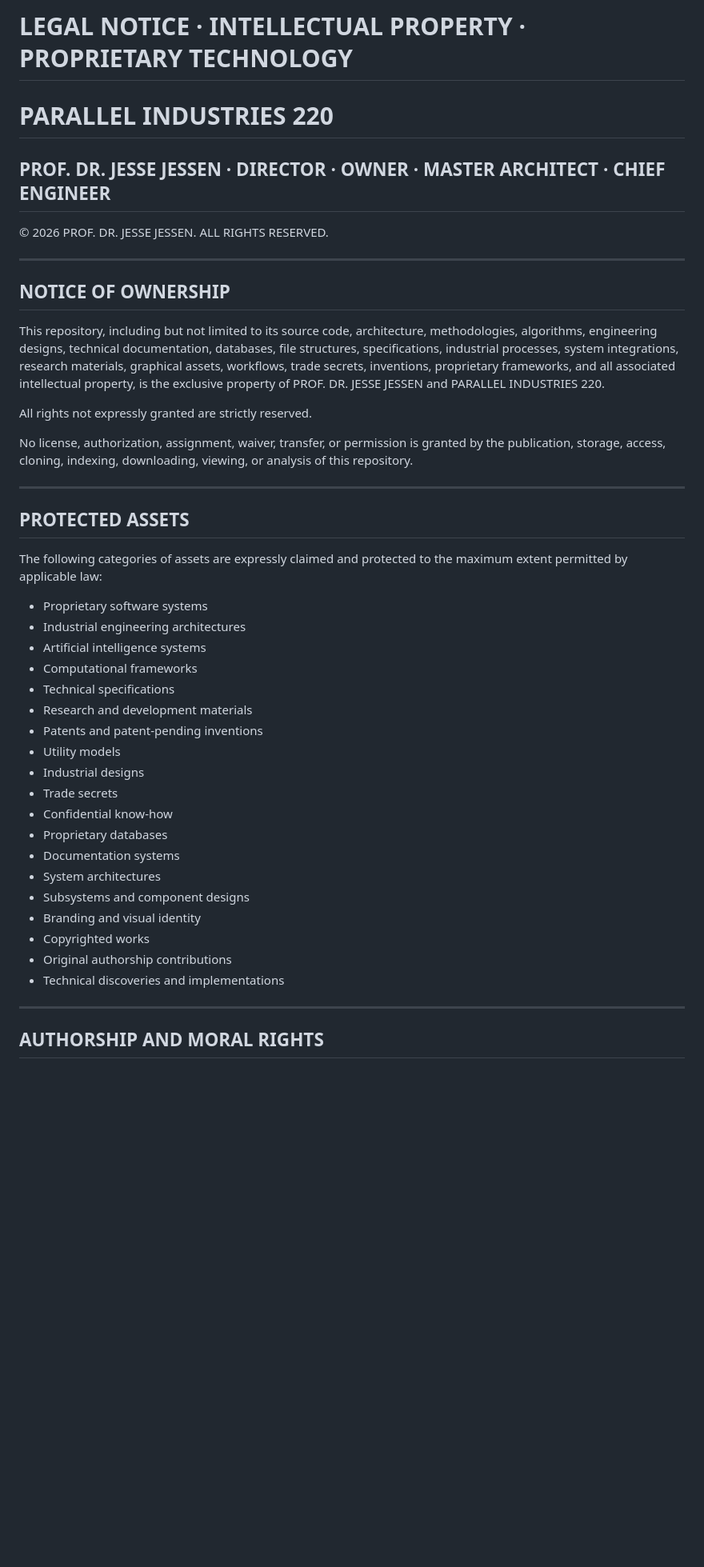
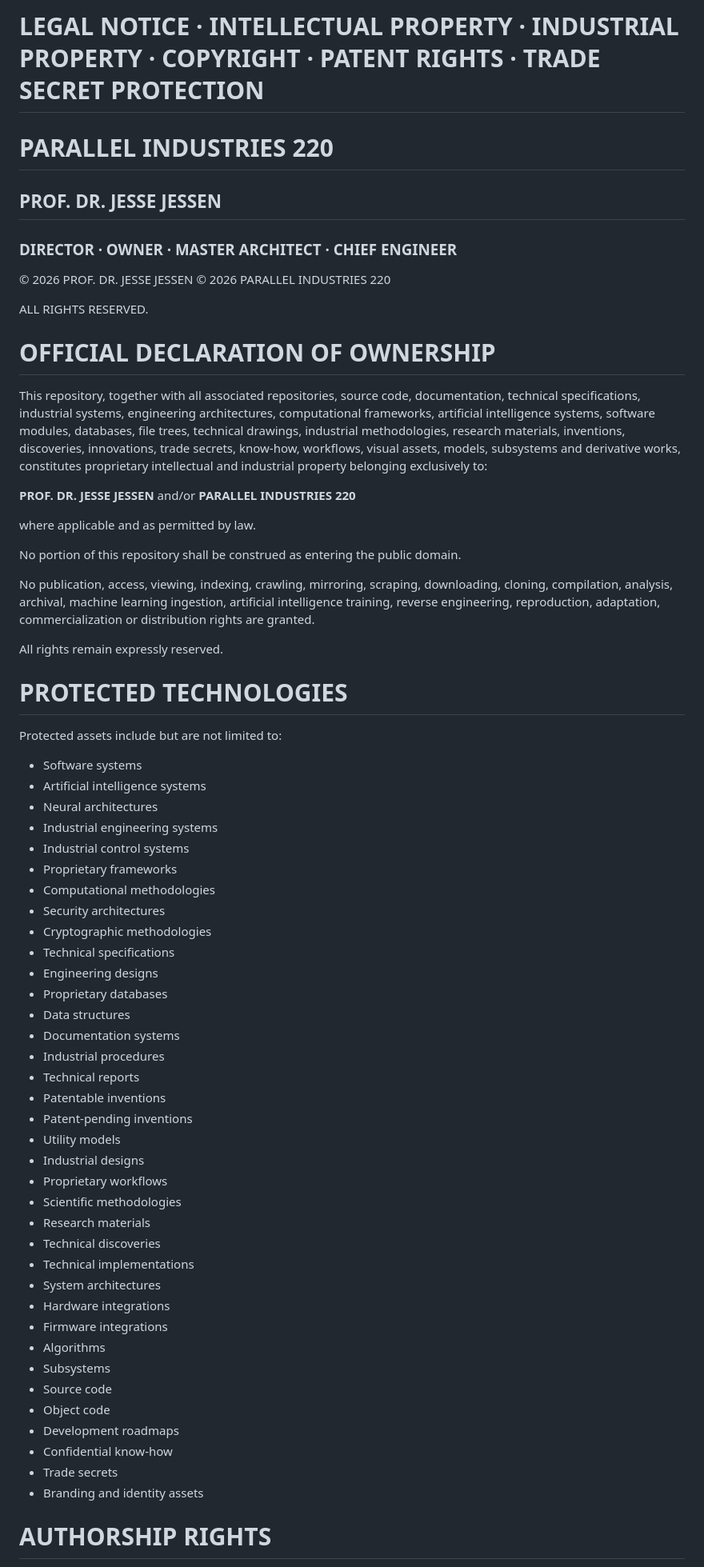
Before and after one commit to profdrjamesjessen-cyber/PIOS220, a Markdown page: README.md, the part around one of its changes. Shown at 80% size. GitHub-like rendering; blank space fills up the shorter version.

```diff
--- a/README.md
+++ b/README.md
@@ -1,48 +1,73 @@
-# LEGAL NOTICE · INTELLECTUAL PROPERTY · PROPRIETARY TECHNOLOGY
+# LEGAL NOTICE · INTELLECTUAL PROPERTY · INDUSTRIAL PROPERTY · COPYRIGHT · PATENT RIGHTS · TRADE SECRET PROTECTION
 
 # PARALLEL INDUSTRIES 220
 
-## PROF. DR. JESSE JESSEN · DIRECTOR · OWNER · MASTER ARCHITECT · CHIEF ENGINEER
+## PROF. DR. JESSE JESSEN
 
-© 2026 PROF. DR. JESSE JESSEN. ALL RIGHTS RESERVED.
+### DIRECTOR · OWNER · MASTER ARCHITECT · CHIEF ENGINEER
 
----
+© 2026 PROF. DR. JESSE JESSEN
+© 2026 PARALLEL INDUSTRIES 220
 
-## NOTICE OF OWNERSHIP
+ALL RIGHTS RESERVED.
 
-This repository, including but not limited to its source code, architecture, methodologies, algorithms, engineering designs, technical documentation, databases, file structures, specifications, industrial processes, system integrations, research materials, graphical assets, workflows, trade secrets, inventions, proprietary frameworks, and all associated intellectual property, is the exclusive property of PROF. DR. JESSE JESSEN and PARALLEL INDUSTRIES 220.
+# OFFICIAL DECLARATION OF OWNERSHIP
 
-All rights not expressly granted are strictly reserved.
+This repository, together with all associated repositories, source code, documentation, technical specifications, industrial systems, engineering architectures, computational frameworks, artificial intelligence systems, software modules, databases, file trees, technical drawings, industrial methodologies, research materials, inventions, discoveries, innovations, trade secrets, know-how, workflows, visual assets, models, subsystems and derivative works, constitutes proprietary intellectual and industrial property belonging exclusively to:
 
-No license, authorization, assignment, waiver, transfer, or permission is granted by the publication, storage, access, cloning, indexing, downloading, viewing, or analysis of this repository.
+**PROF. DR. JESSE JESSEN**
+and/or
+**PARALLEL INDUSTRIES 220**
 
----
+where applicable and as permitted by law.
 
-## PROTECTED ASSETS
+No portion of this repository shall be construed as entering the public domain.
 
-The following categories of assets are expressly claimed and protected to the maximum extent permitted by applicable law:
+No publication, access, viewing, indexing, crawling, mirroring, scraping, downloading, cloning, compilation, analysis, archival, machine learning ingestion, artificial intelligence training, reverse engineering, reproduction, adaptation, commercialization or distribution rights are granted.
 
-* Proprietary software systems
-* Industrial engineering architectures
+All rights remain expressly reserved.
+
+# PROTECTED TECHNOLOGIES
+
+Protected assets include but are not limited to:
+
+* Software systems
 * Artificial intelligence systems
-* Computational frameworks
+* Neural architectures
+* Industrial engineering systems
+* Industrial control systems
+* Proprietary frameworks
+* Computational methodologies
+* Security architectures
+* Cryptographic methodologies
 * Technical specifications
-* Research and development materials
-* Patents and patent-pending inventions
+* Engineering designs
+* Proprietary databases
+* Data structures
+* Documentation systems
+* Industrial procedures
+* Technical reports
+* Patentable inventions
+* Patent-pending inventions
 * Utility models
 * Industrial designs
+* Proprietary workflows
+* Scientific methodologies
+* Research materials
+* Technical discoveries
+* Technical implementations
+* System architectures
+* Hardware integrations
+* Firmware integrations
+* Algorithms
+* Subsystems
+* Source code
+* Object code
+* Development roadmaps
+* Confidential know-how
 * Trade secrets
-* Confidential know-how
-* Proprietary databases
-* Documentation systems
-* System architectures
-* Subsystems and component designs
-* Branding and visual identity
-* Copyrighted works
-* Original authorship contributions
-* Technical discoveries and implementations
+* Branding and identity assets
 
----
 
-## AUTHORSHIP AND MORAL RIGHTS
+# AUTHORSHIP RIGHTS
 
```
Also changed, not shown: other parts of README.md (+206 -62 lines).
